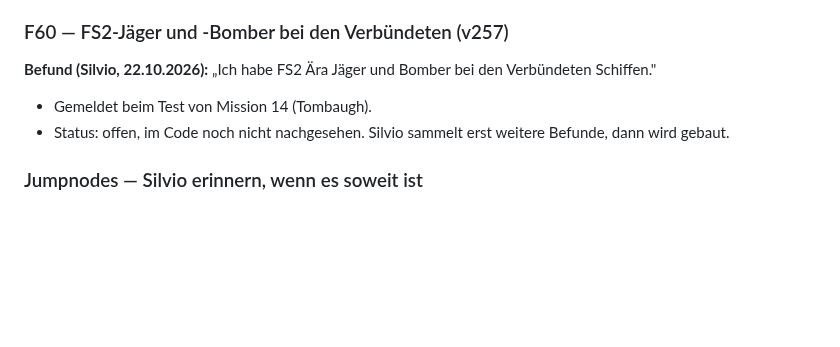
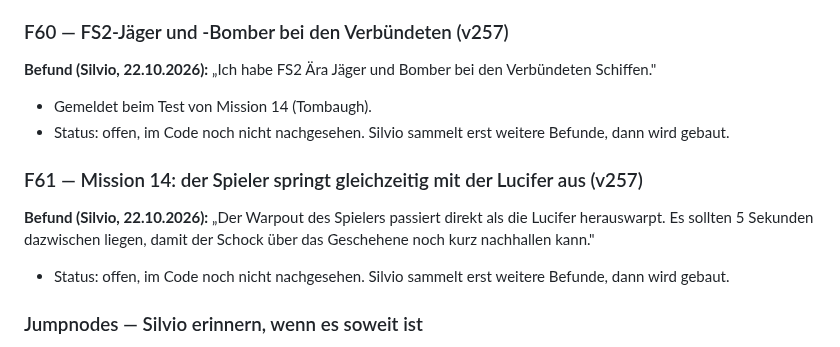
Before and after one commit to Belisarius7487/fs3, a Markdown page: OFFENE_FEHLER.md, the part around the change. GitHub-like rendering; blank space fills up the shorter version.

Commit message:
OFFENE_FEHLER: F61 player jumps out together with the Lucifer in M14
Co-Authored-By: Claude Opus 5.5 <noreply@anthropic.com>
Claude-Session: https://claude.ai/code/session_01BviGugENnY9M9E9C9D4z3h

```diff
--- a/OFFENE_FEHLER.md
+++ b/OFFENE_FEHLER.md
@@ -2146,6 +2146,15 @@ Verbündeten Schiffen."
 - Status: offen, im Code noch nicht nachgesehen. Silvio sammelt erst
   weitere Befunde, dann wird gebaut.
 
+### F61 — Mission 14: der Spieler springt gleichzeitig mit der Lucifer aus (v257)
+
+**Befund (Silvio, 22.10.2026):** „Der Warpout des Spielers passiert direkt
+als die Lucifer herauswarpt. Es sollten 5 Sekunden dazwischen liegen, damit
+der Schock über das Geschehene noch kurz nachhallen kann."
+
+- Status: offen, im Code noch nicht nachgesehen. Silvio sammelt erst
+  weitere Befunde, dann wird gebaut.
+
 ### Jumpnodes — Silvio erinnern, wenn es soweit ist
 
 **Silvio, v237:** „Ich frage mich, ob wir die Freespace-typischen Jumpnodes
```
